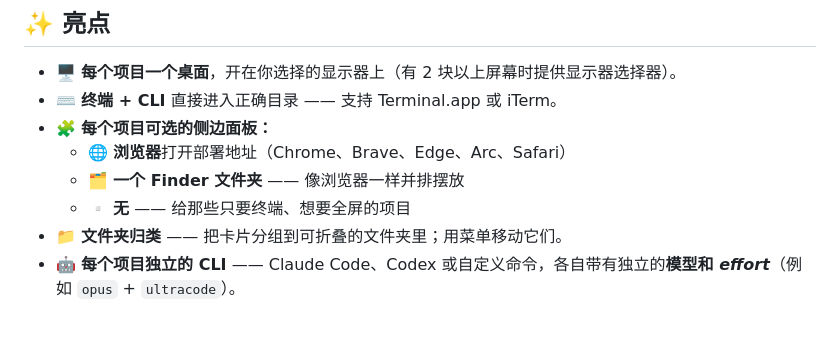
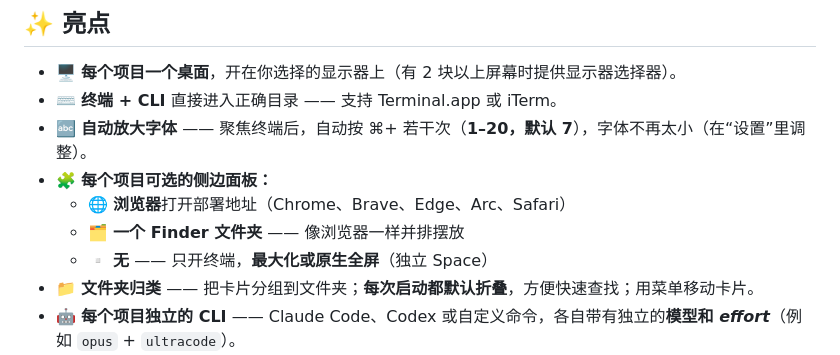
Before and after one commit to nhkameda/loadcli, a Markdown page: README.zh-CN.md, the part around the change. GitHub-like rendering; blank space fills up the shorter version.

```diff
--- a/README.zh-CN.md
+++ b/README.zh-CN.md
@@ -64,11 +64,12 @@ flowchart LR
 
 - 🖥️ **每个项目一个桌面**，开在你选择的显示器上（有 2 块以上屏幕时提供显示器选择器）。
 - ⌨️ **终端 + CLI** 直接进入正确目录 —— 支持 Terminal.app 或 iTerm。
+- 🔤 **自动放大字体** —— 聚焦终端后，自动按 ⌘+ 若干次（**1–20，默认 7**），字体不再太小（在“设置”里调整）。
 - 🧩 **每个项目可选的侧边面板：**
   - 🌐 **浏览器**打开部署地址（Chrome、Brave、Edge、Arc、Safari）
   - 🗂️ **一个 Finder 文件夹** —— 像浏览器一样并排摆放
-  - ▫️ **无** —— 给那些只要终端、想要全屏的项目
-- 📁 **文件夹归类** —— 把卡片分组到可折叠的文件夹里；用菜单移动它们。
+  - ▫️ **无** —— 只开终端，**最大化或原生全屏**（独立 Space）
+- 📁 **文件夹归类** —— 把卡片分组到文件夹；**每次启动都默认折叠**，方便快速查找；用菜单移动卡片。
 - 🤖 **每个项目独立的 CLI** —— Claude Code、Codex 或自定义命令，各自带有独立的**模型和 _effort_**（例如 `opus` + `ultracode`）。
 - ↔️ **自动分屏**，比例可调。
 - 🧭 **菜单栏启动器** —— 无需打开主窗口即可启动任意项目（按文件夹分组）。
```
Also changed, not shown: README.md (+3 -2 lines), README.pt-BR.md (+3 -2 lines).
